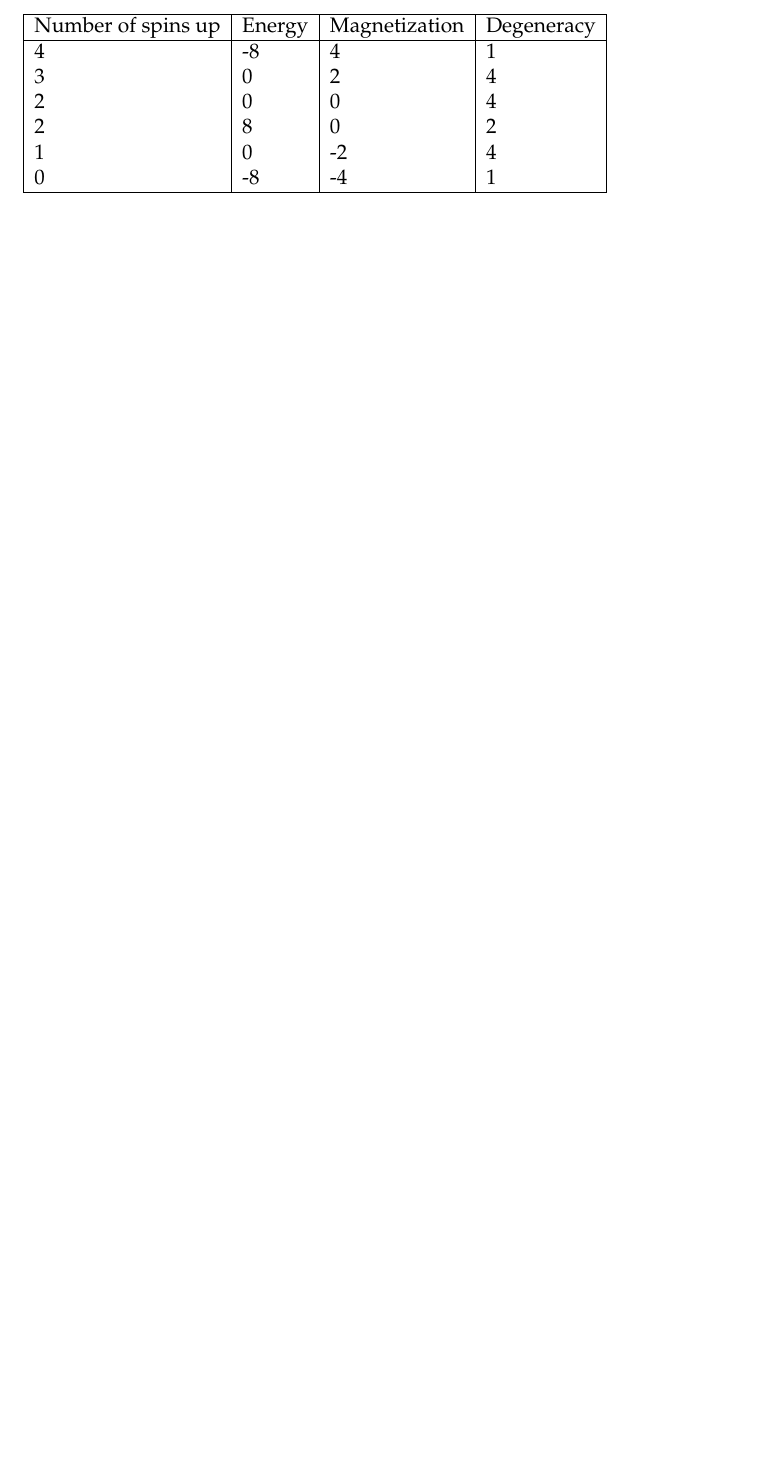
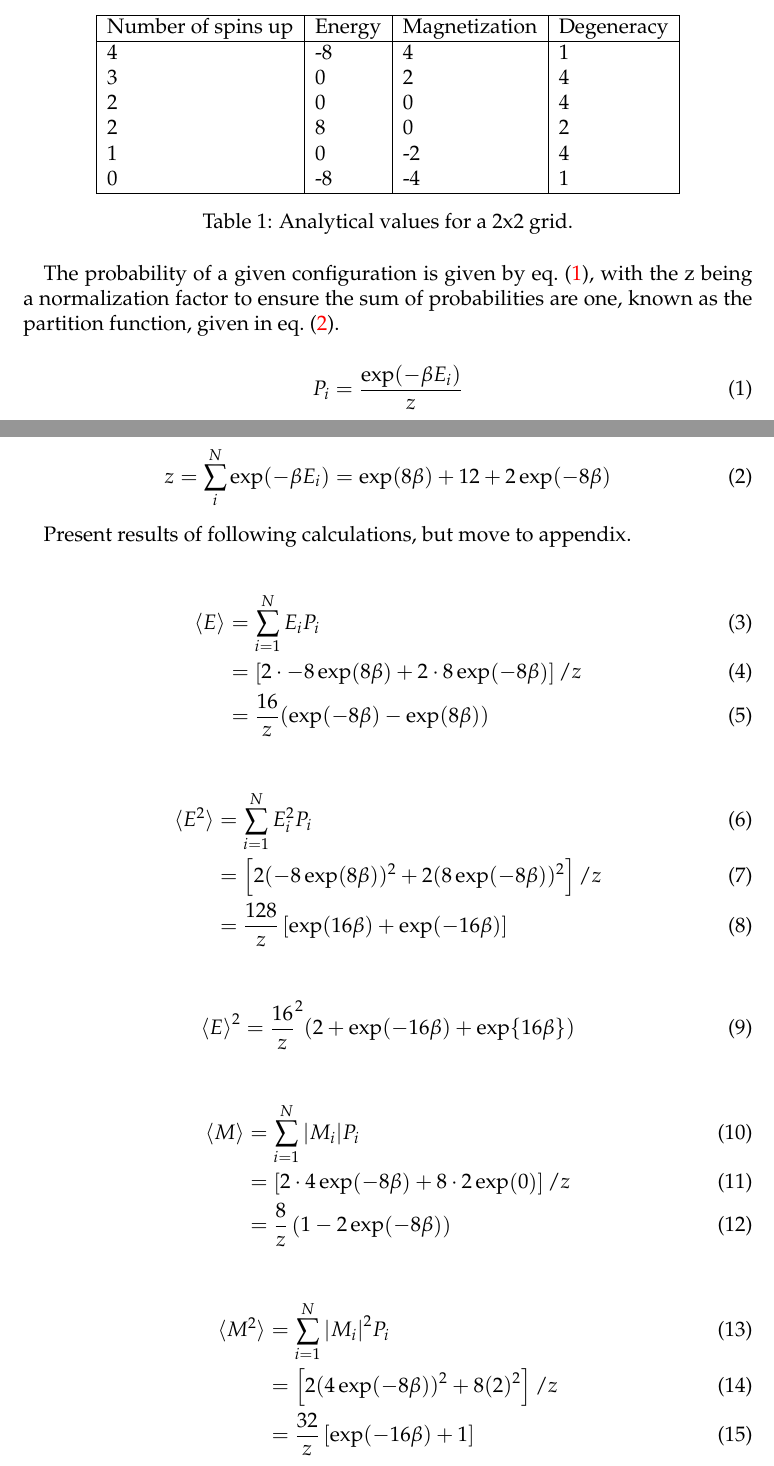
Before and after one commit to ejgal/FYS4150, a LaTeX document (Project4/latex/main.tex, which reads Project4/latex/methods.tex): part of page 2 of 8 before the commit and two parts of pages 2 and 3 of 10 after it, the two joined at a grey line, cut so that both start at the same text, the shorter picture padded with empty space. Compiled offline with pdfLaTeX.

Commit message:
Write analytical solutions

```diff
--- a/Project4/latex/methods.tex
+++ b/Project4/latex/methods.tex
@@ -3,4 +3,3 @@
 
 \subsection{Analytic solutions}
 
-\csvautotabular{../data/analytic.csv}
@@ -6,0 +21,58 @@
+\begin{table}[htp]
+  \centering
+  \csvautotabular{../data/analytic.csv}
+  \caption{Analytical values for a 2x2 grid.}
+  \label{tab:analytic}
+\end{table}
+
+The probability of a given configuration is given by \cref{eq:prob}, with
+the z being a normalization factor to ensure the sum of probabilities are one,
+known as the partition function, given in \cref{eq:partition}.
+
+
+\begin{equation}
+  P_i = \frac{\exp(-\beta E_i)}{z}
+  \label{eq:prob}
+\end{equation}
+
+\begin{equation}
+  \label{eq:partition}
+  z = \sum_{i}^{N} \exp(-\beta E_i) = \exp(8\beta) + 12 + 2\exp(-8\beta)
+\end{equation}
+
+
+
+
+
+Present results of following calculations, but move to appendix.
+
+
+\begin{align}
+  \braket{E} &= \sum_{i=1}^{N} E_i P_i \\
+             &= \brak{2 \cdot -8 \exp(8\beta) + 2\cdot 8 \exp(-8\beta)} / z \\
+             &= \frac{16}{z} ( \exp(-8\beta) - \exp(8\beta))
+\end{align}
+
+
+\begin{align}
+  \braket{E^2} &= \sum_{i=1}^{N} E_i^2 P_i \\
+                &= \brak{ 2 (-8\exp(8\beta))^2 + 2 (8\exp(-8\beta))^2 } /z \\
+                &= \frac{128}{z}\brak{ \exp(16 \beta) + \exp(-16\beta)}
+\end{align}
+
+\begin{align}
+  \braket{E}^2 &= \frac{16}{z}^2 ( 2 + \exp(-16\beta) + \exp{16\beta})
+\end{align}
+
+\begin{align}
+  \braket{M} &= \sum_{i=1}^{N} \abs{M_i} P_i \\
+             &= \brak{2\cdot 4 \exp(-8\beta ) + 8 \cdot 2 \exp(0)} / z \\
+             &= \frac{8}{z} \para{ 1 - 2\exp(-8\beta) }
+\end{align}
+
+
+\begin{align}
+  \braket{M^2} &= \sum_{i=1}^{N} \abs{M_i}^2 P_i \\
+               &= \brak{2 (4\exp(-8\beta))^2 + 8 (2)^2} / z \\
+               &= \frac{32}{z} \brak{ \exp(-16\beta) + 1 }
+\end{align}
```
Also changed, not shown: Project4/latex/methods.tex (33 more changed lines).
